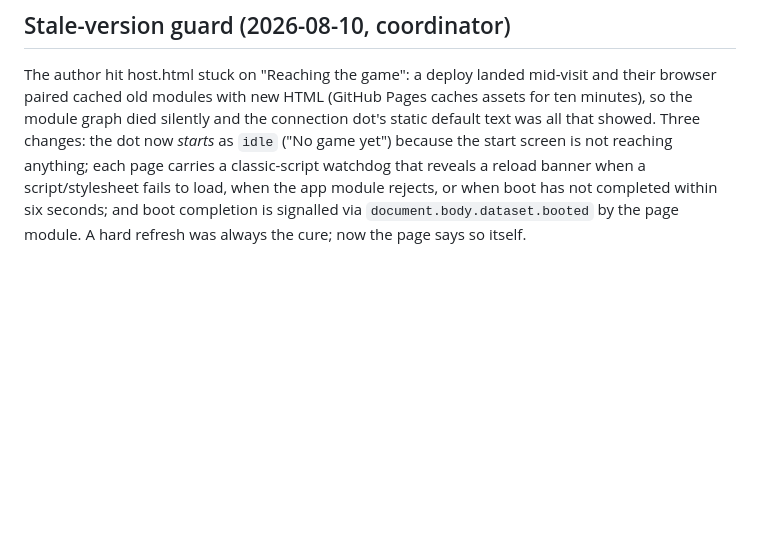
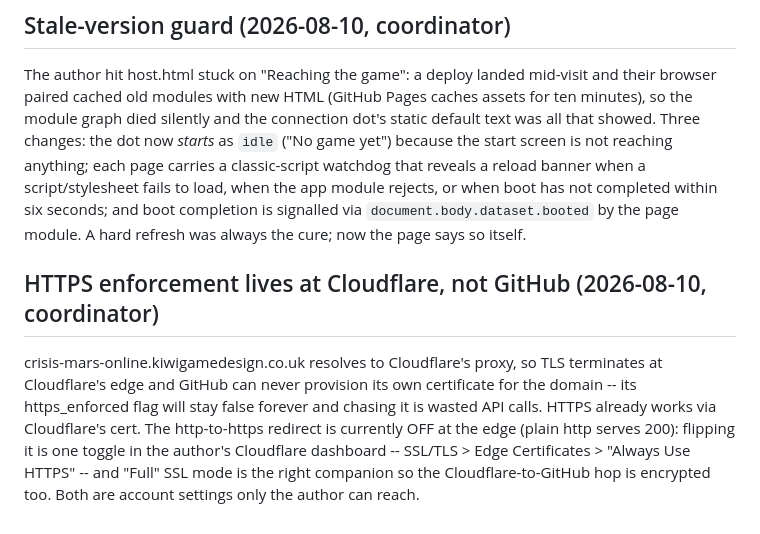
Before and after one commit to jkeywo/crisis-mars-online, a Markdown page: DECISIONS.md, the part around the change. Rendered like a GitHub page; blank space fills up the shorter version.

Commit message:
docs: the https flag GitHub can never flip
The custom domain rides Cloudflare's proxy, so the edge holds the
certificate and GitHub's enforcement flag is unreachable by design.
The one real toggle -- Always Use HTTPS -- lives in the author's
Cloudflare dashboard, and the record now says so instead of letting
anyone chase the API again.

Co-Authored-By: Claude Fable 5 <noreply@anthropic.com>

```diff
--- a/DECISIONS.md
+++ b/DECISIONS.md
@@ -275,3 +275,15 @@ reveals a reload banner when a script/stylesheet fails to load, when the app
 module rejects, or when boot has not completed within six seconds; and boot
 completion is signalled via `document.body.dataset.booted` by the page
 module. A hard refresh was always the cure; now the page says so itself.
+
+## HTTPS enforcement lives at Cloudflare, not GitHub (2026-08-10, coordinator)
+
+crisis-mars-online.kiwigamedesign.co.uk resolves to Cloudflare's proxy, so
+TLS terminates at Cloudflare's edge and GitHub can never provision its own
+certificate for the domain -- its https_enforced flag will stay false
+forever and chasing it is wasted API calls. HTTPS already works via
+Cloudflare's cert. The http-to-https redirect is currently OFF at the edge
+(plain http serves 200): flipping it is one toggle in the author's
+Cloudflare dashboard -- SSL/TLS > Edge Certificates > "Always Use HTTPS" --
+and "Full" SSL mode is the right companion so the Cloudflare-to-GitHub hop
+is encrypted too. Both are account settings only the author can reach.
```
